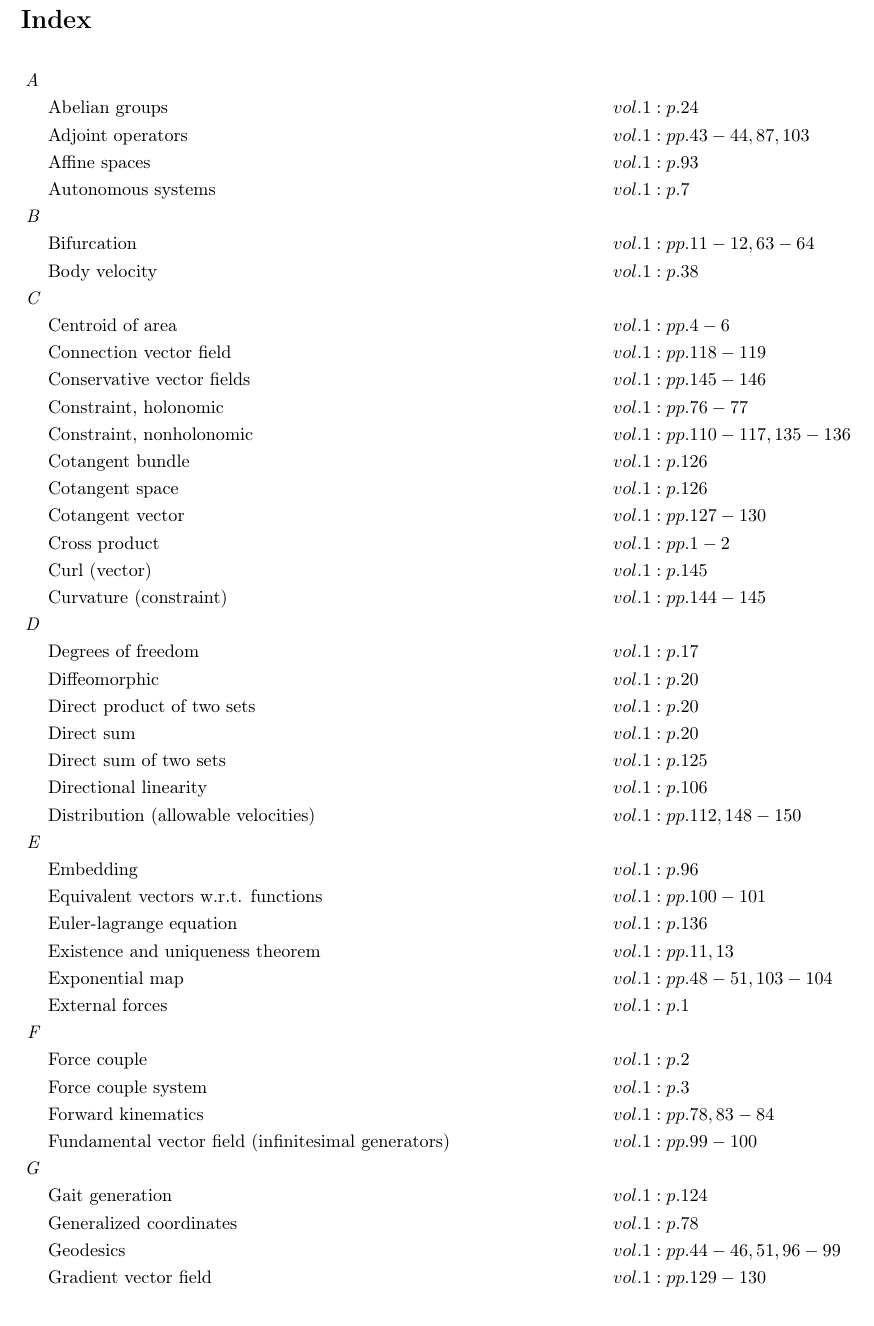
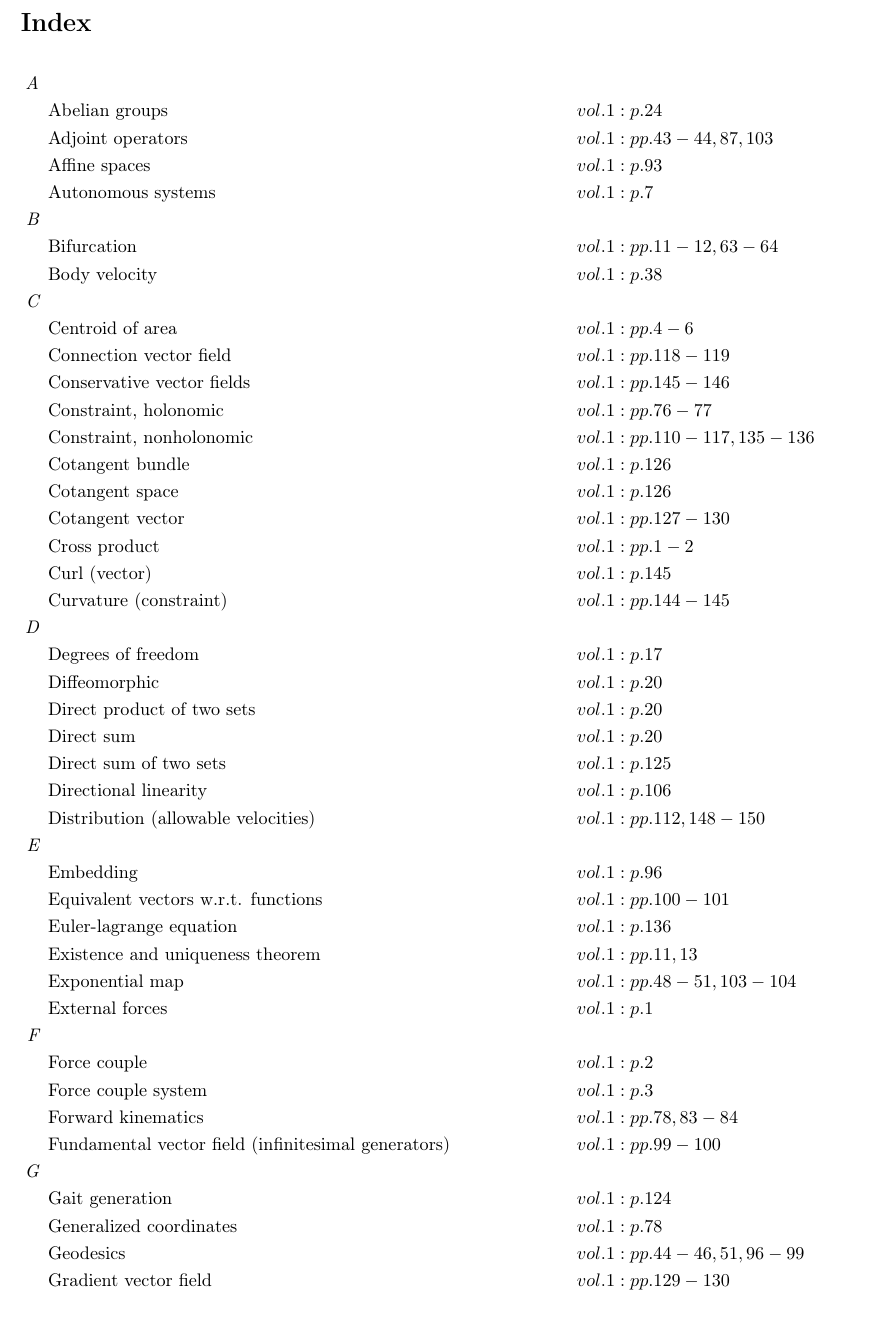
Before and after one commit to danhagen/Journal_Index, a LaTeX document (main.tex): part of page 1 of 3, cut so that both start at the same text. Compiled offline with pdfLaTeX.

```diff
--- a/main.tex
+++ b/main.tex
@@ -9,107 +9,107 @@
 \section*{Index}
 \allowdisplaybreaks
 \begin{flalign*}
-\textit{A\hspace{0.5em}} \\&\text{Abelian groups} \hspace*{8em}&& vol. 1: p. 24\\
-&\text{Adjoint operators} \hspace*{8em}&& vol. 1: pp. 43-44, 87, 103\\
-&\text{Affine spaces} \hspace*{8em}&& vol. 1: p. 93\\
-&\text{Autonomous systems} \hspace*{8em}&& vol. 1: p. 7\\
-\textit{B\hspace{0.5em}} \\&\text{Bifurcation} \hspace*{8em}&& vol. 1: pp. 11-12, 63-64\\
-&\text{Body velocity} \hspace*{8em}&& vol. 1: p. 38\\
-\textit{C\hspace{0.5em}} \\&\text{Centroid of area} \hspace*{8em}&& vol. 1: pp. 4-6\\
-&\text{Connection vector field} \hspace*{8em}&& vol. 1: pp. 118-119\\
-&\text{Conservative vector fields} \hspace*{8em}&& vol. 1: pp. 145-146\\
-&\text{Constraint, holonomic} \hspace*{8em}&& vol. 1: pp. 76-77\\
-&\text{Constraint, nonholonomic} \hspace*{8em}&& vol. 1: pp. 110-117, 135-136\\
-&\text{Cotangent bundle} \hspace*{8em}&& vol. 1: p. 126\\
-&\text{Cotangent space} \hspace*{8em}&& vol. 1: p. 126\\
-&\text{Cotangent vector} \hspace*{8em}&& vol. 1: pp. 127-130\\
-&\text{Cross product} \hspace*{8em}&& vol. 1: pp. 1-2\\
-&\text{Curl (vector)} \hspace*{8em}&& vol. 1: p. 145\\
-&\text{Curvature (constraint)} \hspace*{8em}&& vol. 1: pp. 144-145\\
-\textit{D\hspace{0.5em}} \\&\text{Degrees of freedom} \hspace*{8em}&& vol. 1: p. 17\\
-&\text{Diffeomorphic} \hspace*{8em}&& vol. 1: p. 20\\
-&\text{Direct product of two sets} \hspace*{8em}&& vol. 1: p. 20\\
-&\text{Direct sum} \hspace*{8em}&& vol. 1: p. 20\\
-&\text{Direct sum of two sets} \hspace*{8em}&& vol. 1: p. 125\\
-&\text{Directional linearity} \hspace*{8em}&& vol. 1: p. 106\\
-&\text{Distribution (allowable velocities)} \hspace*{8em}&& vol. 1: pp. 112, 148-150\\
-\textit{E\hspace{0.5em}} \\&\text{Embedding} \hspace*{8em}&& vol. 1: p. 96\\
-&\text{Equivalent vectors w.r.t. functions} \hspace*{8em}&& vol. 1: pp. 100-101\\
-&\text{Euler-lagrange equation} \hspace*{8em}&& vol. 1: p. 136\\
-&\text{Existence and uniqueness theorem} \hspace*{8em}&& vol. 1: pp. 11, 13\\
-&\text{Exponential map} \hspace*{8em}&& vol. 1: pp. 48-51, 103-104\\
-&\text{External forces} \hspace*{8em}&& vol. 1: p. 1\\
-\textit{F\hspace{0.5em}} \\&\text{Force couple} \hspace*{8em}&& vol. 1: p. 2\\
-&\text{Force couple system} \hspace*{8em}&& vol. 1: p. 3\\
-&\text{Forward kinematics} \hspace*{8em}&& vol. 1: pp. 78, 83-84\\
-&\text{Fundamental vector field (infinitesimal generators)} \hspace*{8em}&& vol. 1: pp. 99-100\\
-\textit{G\hspace{0.5em}} \\&\text{Gait generation} \hspace*{8em}&& vol. 1: p. 124\\
-&\text{Generalized coordinates} \hspace*{8em}&& vol. 1: p. 78\\
-&\text{Geodesics} \hspace*{8em}&& vol. 1: pp. 44-46, 51, 96-99\\
-&\text{Gradient vector field} \hspace*{8em}&& vol. 1: pp. 129-130\\
-&\text{Group} \hspace*{8em}&& vol. 1: pp. 21, 94-95\\
-&\text{Group invariant vectors} \hspace*{8em}&& vol. 1: p. 100\\
-&\text{Group, left/right action} \hspace*{8em}&& vol. 1: pp. 24-29, 33, 80, 96, 137\\
-&\text{Group, symmetry} \hspace*{8em}&& vol. 1: pp. 108-109, 137\\
-\textit{H\hspace{0.5em}} \\&\text{Holonomic constraint} \hspace*{8em}&& vol. 1: pp. 76-77\\
-&\text{Homeomorphic} \hspace*{8em}&& vol. 1: p. 19\\
-&\text{Hysteresis} \hspace*{8em}&& vol. 1: pp. 66, 70-71\\
-\textit{I\hspace{0.5em}} \\&\text{Image (algebra)} \hspace*{8em}&& vol. 1: p. 124\\
-&\text{Internal forces} \hspace*{8em}&& vol. 1: p. 1\\
-&\text{Invariance} \hspace*{8em}&& vol. 1: p. 139\\
-&\text{Isomorphic} \hspace*{8em}&& vol. 1: p. 22\\
-\textit{J\hspace{0.5em}} \\&\text{Jacobian} \hspace*{8em}&& vol. 1: pp. 84-86\\
-\textit{K\hspace{0.5em}} \\&\text{Kernel} \hspace*{8em}&& vol. 1: pp. 124-125\\
-&\text{Kinematic locomotion } \hspace*{8em}&& vol. 1: pp. 105-107\\
-\textit{L\hspace{0.5em}} \\&\text{Lie algebra} \hspace*{8em}&& vol. 1: pp. 41, 98-100, 103, 151-152\\
-&\text{Lie bracket} \hspace*{8em}&& vol. 1: pp. 148-150\\
+\textit{A\hspace{0.5em}} \\&\text{Abelian groups} \hspace*{6em}&& vol. 1: p. 24\\
+&\text{Adjoint operators} \hspace*{6em}&& vol. 1: pp. 43-44, 87, 103\\
+&\text{Affine spaces} \hspace*{6em}&& vol. 1: p. 93\\
+&\text{Autonomous systems} \hspace*{6em}&& vol. 1: p. 7\\
+\textit{B\hspace{0.5em}} \\&\text{Bifurcation} \hspace*{6em}&& vol. 1: pp. 11-12, 63-64\\
+&\text{Body velocity} \hspace*{6em}&& vol. 1: p. 38\\
+\textit{C\hspace{0.5em}} \\&\text{Centroid of area} \hspace*{6em}&& vol. 1: pp. 4-6\\
+&\text{Connection vector field} \hspace*{6em}&& vol. 1: pp. 118-119\\
+&\text{Conservative vector fields} \hspace*{6em}&& vol. 1: pp. 145-146\\
+&\text{Constraint, holonomic} \hspace*{6em}&& vol. 1: pp. 76-77\\
+&\text{Constraint, nonholonomic} \hspace*{6em}&& vol. 1: pp. 110-117, 135-136\\
+&\text{Cotangent bundle} \hspace*{6em}&& vol. 1: p. 126\\
+&\text{Cotangent space} \hspace*{6em}&& vol. 1: p. 126\\
+&\text{Cotangent vector} \hspace*{6em}&& vol. 1: pp. 127-130\\
+&\text{Cross product} \hspace*{6em}&& vol. 1: pp. 1-2\\
+&\text{Curl (vector)} \hspace*{6em}&& vol. 1: p. 145\\
+&\text{Curvature (constraint)} \hspace*{6em}&& vol. 1: pp. 144-145\\
+\textit{D\hspace{0.5em}} \\&\text{Degrees of freedom} \hspace*{6em}&& vol. 1: p. 17\\
+&\text{Diffeomorphic} \hspace*{6em}&& vol. 1: p. 20\\
+&\text{Direct product of two sets} \hspace*{6em}&& vol. 1: p. 20\\
+&\text{Direct sum} \hspace*{6em}&& vol. 1: p. 20\\
+&\text{Direct sum of two sets} \hspace*{6em}&& vol. 1: p. 125\\
+&\text{Directional linearity} \hspace*{6em}&& vol. 1: p. 106\\
+&\text{Distribution (allowable velocities)} \hspace*{6em}&& vol. 1: pp. 112, 148-150\\
+\textit{E\hspace{0.5em}} \\&\text{Embedding} \hspace*{6em}&& vol. 1: p. 96\\
+&\text{Equivalent vectors w.r.t. functions} \hspace*{6em}&& vol. 1: pp. 100-101\\
+&\text{Euler-lagrange equation} \hspace*{6em}&& vol. 1: p. 136\\
+&\text{Existence and uniqueness theorem} \hspace*{6em}&& vol. 1: pp. 11, 13\\
+&\text{Exponential map} \hspace*{6em}&& vol. 1: pp. 48-51, 103-104\\
+&\text{External forces} \hspace*{6em}&& vol. 1: p. 1\\
+\textit{F\hspace{0.5em}} \\&\text{Force couple} \hspace*{6em}&& vol. 1: p. 2\\
+&\text{Force couple system} \hspace*{6em}&& vol. 1: p. 3\\
+&\text{Forward kinematics} \hspace*{6em}&& vol. 1: pp. 78, 83-84\\
+&\text{Fundamental vector field (infinitesimal generators)} \hspace*{6em}&& vol. 1: pp. 99-100\\
+\textit{G\hspace{0.5em}} \\&\text{Gait generation} \hspace*{6em}&& vol. 1: p. 124\\
+&\text{Generalized coordinates} \hspace*{6em}&& vol. 1: p. 78\\
+&\text{Geodesics} \hspace*{6em}&& vol. 1: pp. 44-46, 51, 96-99\\
+&\text{Gradient vector field} \hspace*{6em}&& vol. 1: pp. 129-130\\
+&\text{Group} \hspace*{6em}&& vol. 1: pp. 21, 94-95\\
+&\text{Group invariant vectors} \hspace*{6em}&& vol. 1: p. 100\\
+&\text{Group, left/right action} \hspace*{6em}&& vol. 1: pp. 24-29, 33, 80, 96, 137\\
+&\text{Group, symmetry} \hspace*{6em}&& vol. 1: pp. 108-109, 137\\
+\textit{H\hspace{0.5em}} \\&\text{Holonomic constraint} \hspace*{6em}&& vol. 1: pp. 76-77\\
+&\text{Homeomorphic} \hspace*{6em}&& vol. 1: p. 19\\
+&\text{Hysteresis} \hspace*{6em}&& vol. 1: pp. 66, 70-71\\
+\textit{I\hspace{0.5em}} \\&\text{Image (algebra)} \hspace*{6em}&& vol. 1: p. 124\\
+&\text{Internal forces} \hspace*{6em}&& vol. 1: p. 1\\
+&\text{Invariance} \hspace*{6em}&& vol. 1: p. 139\\
+&\text{Isomorphic} \hspace*{6em}&& vol. 1: p. 22\\
+\textit{J\hspace{0.5em}} \\&\text{Jacobian} \hspace*{6em}&& vol. 1: pp. 84-86\\
+\textit{K\hspace{0.5em}} \\&\text{Kernel} \hspace*{6em}&& vol. 1: pp. 124-125\\
+&\text{Kinematic locomotion } \hspace*{6em}&& vol. 1: pp. 105-107\\
+\textit{L\hspace{0.5em}} \\&\text{Lie algebra} \hspace*{6em}&& vol. 1: pp. 41, 98-100, 103, 151-152\\
+&\text{Lie bracket} \hspace*{6em}&& vol. 1: pp. 148-150\\
 & && vol. 2: p. 1\\
-&\text{Lie groups} \hspace*{8em}&& vol. 1: pp. 21, 96-99\\
-&\text{Lifted actions} \hspace*{8em}&& vol. 1: pp. 31-42, 52-54, 85, 137-138\\
-&\text{Linearity (mapping)} \hspace*{8em}&& vol. 1: pp. 106-107\\
-&\text{Linearization at a fixed point} \hspace*{8em}&& vol. 1: pp. 10-11\\
-&\text{Local connection} \hspace*{8em}&& vol. 1: pp. 114-117, 120, 122-123, 130, 142\\
-&\text{Locomotion} \hspace*{8em}&& vol. 1: p. 104\\
-\textit{M\hspace{0.5em}} \\&\text{Manifolds} \hspace*{8em}&& vol. 1: pp. 17-19, 93\\
-&\text{Manifolds, accessible} \hspace*{8em}&& vol. 1: pp. 76-78\\
-&\text{Manifolds, c$^k$-differentiable} \hspace*{8em}&& vol. 1: p. 20\\
-&\text{Manifolds, curvature} \hspace*{8em}&& vol. 1: p. 93\\
-&\text{Manifolds, topology} \hspace*{8em}&& vol. 1: p. 93\\
-&\text{Modular addition} \hspace*{8em}&& vol. 1: p. 21\\
-&\text{Momentum} \hspace*{8em}&& vol. 1: pp. 138-140\\
-&\text{Monotonic function} \hspace*{8em}&& vol. 1: p. 13\\
-&\text{Multiplicative calculus} \hspace*{8em}&& vol. 1: pp. 34-38, 46-47\\
-\textit{N\hspace{0.5em}} \\&\text{Noether's theorem} \hspace*{8em}&& vol. 1: pp. 131-134\\
-&\text{Noncommutativity} \hspace*{8em}&& vol. 1: p. 147\\
-&\text{Nonconservativity} \hspace*{8em}&& vol. 1: pp. 145-147\\
-&\text{Nonholonomic constraint} \hspace*{8em}&& vol. 1: pp. 110-117, 135-136\\
-\textit{O\hspace{0.5em}} \\&\text{One-form} \hspace*{8em}&& vol. 1: pp. 125, 127-129\\
-&\text{Optimal frame} \hspace*{8em}&& vol. 1: p. 83\\
-\textit{P\hspace{0.5em}} \\&\text{Pfaffian constraint} \hspace*{8em}&& vol. 1: pp. 111-117\\
-&\text{Phase portrait} \hspace*{8em}&& vol. 1: pp. 7-9\\
-&\text{Position trajectory} \hspace*{8em}&& vol. 1: p. 105\\
-&\text{Potentials} \hspace*{8em}&& vol. 1: p. 17\\
-&\text{Preimage (algebra)} \hspace*{8em}&& vol. 1: p. 124\\
-&\text{Principally kinematic system} \hspace*{8em}&& vol. 1: p. 139\\
-&\text{Principle of least action} \hspace*{8em}&& vol. 1: pp. 131-133\\
-\textit{R\hspace{0.5em}} \\&\text{Reaction force} \hspace*{8em}&& vol. 1: p. 4\\
-&\text{Reconstruction equation} \hspace*{8em}&& vol. 1: pp. 114-123, 138\\
-&\text{Rigid body} \hspace*{8em}&& vol. 1: p. 23\\
-&\text{Rigid body, left lifted action} \hspace*{8em}&& vol. 1: pp. 38-41\\
-&\text{Rigid body, right lifted action} \hspace*{8em}&& vol. 1: pp. 41-43\\
-\textit{S\hspace{0.5em}} \\&\text{Semidirect product of two sets} \hspace*{8em}&& vol. 1: p. 24\\
-&\text{Shape trajectory} \hspace*{8em}&& vol. 1: p. 105\\
-&\text{Spatial velocity} \hspace*{8em}&& vol. 1: pp. 43, 85\\
-&\text{Special euclidean group} \hspace*{8em}&& vol. 1: p. 23\\
-&\text{Special orthogonal group, \emph{so(n)}} \hspace*{8em}&& vol. 1: p. 22\\
-&\text{Symmetry} \hspace*{8em}&& vol. 1: pp. 108-109, 131\\
-\textit{T\hspace{0.5em}} \\&\text{Tangent spaces} \hspace*{8em}&& vol. 1: pp. 29-30\\
-&\text{Tensor product} \hspace*{8em}&& vol. 1: p. 20\\
-\textit{U\hspace{0.5em}} \\&\text{Underactuated system} \hspace*{8em}&& vol. 1: p. 104\\
-\textit{V\hspace{0.5em}} \\&\text{Varignon's theorem} \hspace*{8em}&& vol. 1: p. 1\\
-&\text{Vector field} \hspace*{8em}&& vol. 1: pp. 30-31\\
-&\text{Vertical space} \hspace*{8em}&& vol. 1: p. 125\\
-\textit{W\hspace{0.5em}} \\&\text{Work (mechanical)} \hspace*{8em}&& vol. 1: p. 145\\
-\textit{Z\hspace{0.5em}} \\&\text{Zero set} \hspace*{8em}&& vol. 1: pp. 76, 110-111\\
+&\text{Lie groups} \hspace*{6em}&& vol. 1: pp. 21, 96-99\\
+&\text{Lifted actions} \hspace*{6em}&& vol. 1: pp. 31-42, 52-54, 85, 137-138\\
+&\text{Linearity (mapping)} \hspace*{6em}&& vol. 1: pp. 106-107\\
+&\text{Linearization at a fixed point} \hspace*{6em}&& vol. 1: pp. 10-11\\
+&\text{Local connection} \hspace*{6em}&& vol. 1: pp. 114-117, 120, 122-123, 130, 142\\
+&\text{Locomotion} \hspace*{6em}&& vol. 1: p. 104\\
+\textit{M\hspace{0.5em}} \\&\text{Manifolds} \hspace*{6em}&& vol. 1: pp. 17-19, 93\\
+&\text{Manifolds, accessible} \hspace*{6em}&& vol. 1: pp. 76-78\\
+&\text{Manifolds, c$^k$-differentiable} \hspace*{6em}&& vol. 1: p. 20\\
+&\text{Manifolds, curvature} \hspace*{6em}&& vol. 1: p. 93\\
+&\text{Manifolds, topology} \hspace*{6em}&& vol. 1: p. 93\\
+&\text{Modular addition} \hspace*{6em}&& vol. 1: p. 21\\
+&\text{Momentum} \hspace*{6em}&& vol. 1: pp. 138-140\\
+&\text{Monotonic function} \hspace*{6em}&& vol. 1: p. 13\\
+&\text{Multiplicative calculus} \hspace*{6em}&& vol. 1: pp. 34-38, 46-47\\
+\textit{N\hspace{0.5em}} \\&\text{Noether's theorem} \hspace*{6em}&& vol. 1: pp. 131-134\\
+&\text{Noncommutativity} \hspace*{6em}&& vol. 1: p. 147\\
+&\text{Nonconservativity} \hspace*{6em}&& vol. 1: pp. 145-147\\
+&\text{Nonholonomic constraint} \hspace*{6em}&& vol. 1: pp. 110-117, 135-136\\
+\textit{O\hspace{0.5em}} \\&\text{One-form} \hspace*{6em}&& vol. 1: pp. 125, 127-129\\
+&\text{Optimal frame} \hspace*{6em}&& vol. 1: p. 83\\
+\textit{P\hspace{0.5em}} \\&\text{Pfaffian constraint} \hspace*{6em}&& vol. 1: pp. 111-117\\
+&\text{Phase portrait} \hspace*{6em}&& vol. 1: pp. 7-9\\
+&\text{Position trajectory} \hspace*{6em}&& vol. 1: p. 105\\
+&\text{Potentials} \hspace*{6em}&& vol. 1: p. 17\\
+&\text{Preimage (algebra)} \hspace*{6em}&& vol. 1: p. 124\\
+&\text{Principally kinematic system} \hspace*{6em}&& vol. 1: p. 139\\
+&\text{Principle of least action} \hspace*{6em}&& vol. 1: pp. 131-133\\
+\textit{R\hspace{0.5em}} \\&\text{Reaction force} \hspace*{6em}&& vol. 1: p. 4\\
+&\text{Reconstruction equation} \hspace*{6em}&& vol. 1: pp. 114-123, 138\\
+&\text{Rigid body} \hspace*{6em}&& vol. 1: p. 23\\
+&\text{Rigid body, left lifted action} \hspace*{6em}&& vol. 1: pp. 38-41\\
+&\text{Rigid body, right lifted action} \hspace*{6em}&& vol. 1: pp. 41-43\\
+\textit{S\hspace{0.5em}} \\&\text{Semidirect product of two sets} \hspace*{6em}&& vol. 1: p. 24\\
+&\text{Shape trajectory} \hspace*{6em}&& vol. 1: p. 105\\
+&\text{Spatial velocity} \hspace*{6em}&& vol. 1: pp. 43, 85\\
+&\text{Special euclidean group} \hspace*{6em}&& vol. 1: p. 23\\
+&\text{Special orthogonal group, \emph{so(n)}} \hspace*{6em}&& vol. 1: p. 22\\
+&\text{Symmetry} \hspace*{6em}&& vol. 1: pp. 108-109, 131\\
+\textit{T\hspace{0.5em}} \\&\text{Tangent spaces} \hspace*{6em}&& vol. 1: pp. 29-30\\
+&\text{Tensor product} \hspace*{6em}&& vol. 1: p. 20\\
+\textit{U\hspace{0.5em}} \\&\text{Underactuated system} \hspace*{6em}&& vol. 1: p. 104\\
+\textit{V\hspace{0.5em}} \\&\text{Varignon's theorem} \hspace*{6em}&& vol. 1: p. 1\\
+&\text{Vector field} \hspace*{6em}&& vol. 1: pp. 30-31\\
+&\text{Vertical space} \hspace*{6em}&& vol. 1: p. 125\\
+\textit{W\hspace{0.5em}} \\&\text{Work (mechanical)} \hspace*{6em}&& vol. 1: p. 145\\
+\textit{Z\hspace{0.5em}} \\&\text{Zero set} \hspace*{6em}&& vol. 1: pp. 76, 110-111\\
 \end{flalign*}
 \end{document}
```
Also changed, not shown: main.pdf, 2 other files.
